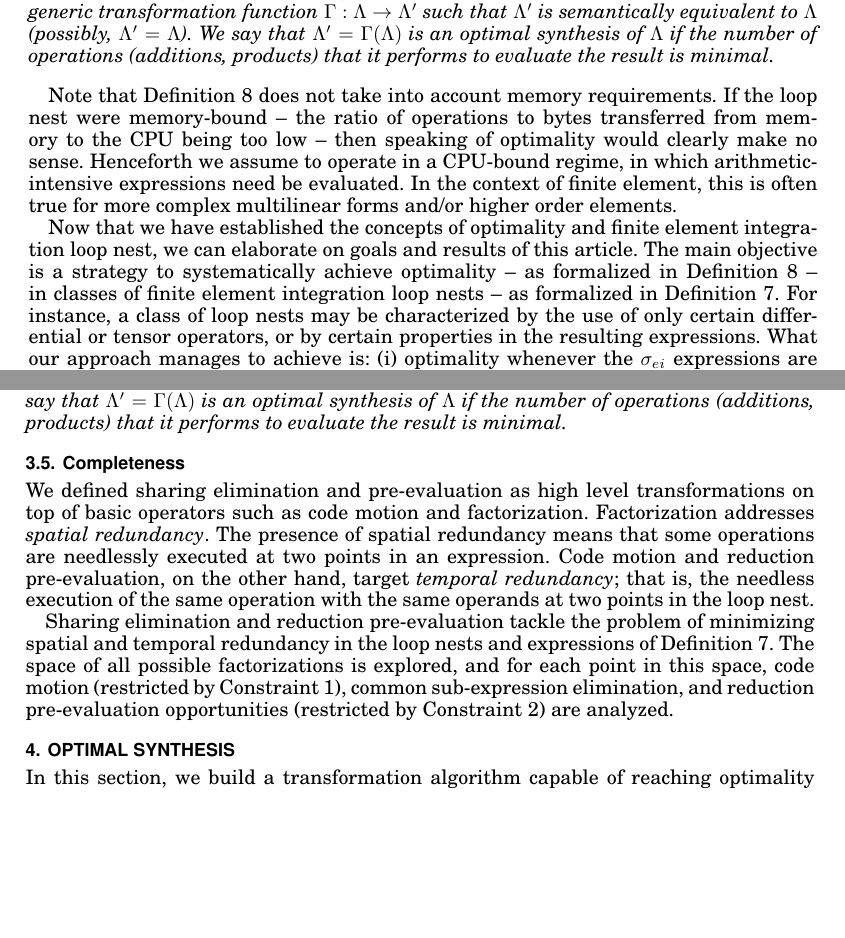
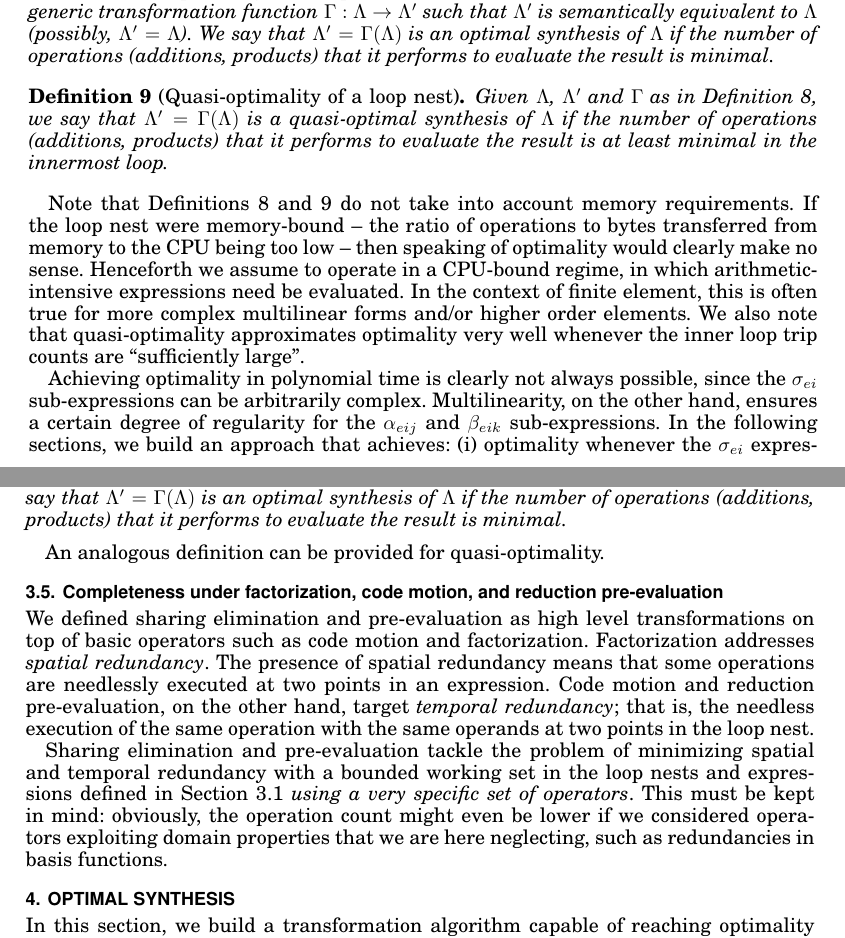
Before and after one commit to FabioLuporini/Paper-COFFE, a LaTeX paper (TOMS_Paper/assembly.tex): two parts of pages 6 and 11 of 22, joined at a grey line, cut so that both start at the same text, the shorter picture padded with empty space. The pictures show the PDF file TOMS_Paper/assembly.pdf that the author committed with the source.

Commit message:
Several minor fixes here and there...

```diff
--- a/TOMS_Paper/assembly.tex
+++ b/TOMS_Paper/assembly.tex
@@ -305,12 +305,15 @@ For this class of loop nests and expressions, we characterize optimality as foll
 Let $\Lambda$ be a generic loop nest, and let $\Gamma$ be a generic transformation function $\Gamma : \Lambda \rightarrow \Lambda'$ such that $\Lambda'$ is semantically equivalent to $\Lambda$ (possibly, $\Lambda' = \Lambda$). We say that $\Lambda' = \Gamma (\Lambda)$ is an optimal synthesis of $\Lambda$ if the number of operations (additions, products) that it performs to evaluate the result is minimal.
 \end{Def}
 
-Note that Definition~\ref{def:mln-optimality} does not take into account memory requirements. If the loop nest were memory-bound -- the ratio of operations to bytes transferred from memory to the CPU being too low -- then speaking of optimality would clearly make no sense. Henceforth we assume to operate in a CPU-bound regime, in which arithmetic-intensive expressions need be evaluated. In the context of finite element, this is often true for more complex multilinear forms and/or higher order elements.
+\begin{Def}[Quasi-optimality of a loop nest]
+\label{def:mln-quasi-optimality}
+Given $\Lambda$, $\Lambda'$ and $\Gamma$ as in Definition~\ref{def:mln-optimality}, we say that $\Lambda' = \Gamma (\Lambda)$ is a quasi-optimal synthesis of $\Lambda$ if the number of operations (additions, products) that it performs to evaluate the result is at least minimal in the innermost loop.
+\end{Def}
 
-Now that we have established the concepts of optimality and finite element integration loop nest, we can elaborate on goals and results of this article. The main objective is a strategy to systematically achieve optimality -- as formalized in Definition~\ref{def:mln-optimality} -- in classes of finite element integration loop nests -- as formalized in Definition~\ref{def:fem-loopnest}. For instance, a class of loop nests may be characterized by the use of only certain differential or tensor operators, or by certain properties in the resulting expressions. What our approach manages to achieve is: (i) optimality whenever the $\sigma_{ei}$  expressions are ``sufficiently regular'';  (ii) quasi-optimality in all other cases. With quasi-optimality we mean that the operation count is minimal in the innermost loop and close to the ideal one in all outer loops.
+Note that Definitions~\ref{def:mln-optimality} and~\ref{def:mln-quasi-optimality} do not take into account memory requirements. If the loop nest were memory-bound -- the ratio of operations to bytes transferred from memory to the CPU being too low -- then speaking of optimality would clearly make no sense. Henceforth we assume to operate in a CPU-bound regime, in which arithmetic-intensive expressions need be evaluated. In the context of finite element, this is often true for more complex multilinear forms and/or higher order elements. We also note that quasi-optimality approximates optimality very well whenever the inner loop trip counts are ``sufficiently large''.
 
-Our approach needs:
+Achieving optimality in polynomial time is clearly not always possible, since the $\sigma_{ei}$ sub-expressions can be arbitrarily complex. Multilinearity, on the other hand, ensures a certain degree of regularity for the  $\alpha_{eij}$ and $\beta_{eik}$ sub-expressions. In the following sections, we build an approach that achieves: (i) optimality whenever the $\sigma_{ei}$  expressions are ``sufficiently regular'';  (ii) quasi-optimality in all other cases. In particular, we need:
 \begin{itemize}
-\item a characterization of the space of legal transformations impacting the operation count
+\item the space of legal transformations impacting the operation count
 \item an algorithm to select points in the transformation space
 \end{itemize}
@@ -428,10 +431,12 @@ We conclude providing a more refined definition of optimality.
 Let $\Lambda$ be a generic loop nest, and let $\Gamma$ be a generic transformation function $\Gamma : \Lambda \rightarrow \Lambda'$ such that $\Lambda'$ is semantically equivalent to $\Lambda$ (possibly, $\Lambda' = \Lambda$) and Constraints~\ref{const:Le} and~\ref{const:TH} are satisfied. We say that $\Lambda' = \Gamma (\Lambda)$ is an optimal synthesis of $\Lambda$ if the number of operations (additions, products) that it performs to evaluate the result is minimal.
 \end{Def}
 
-\subsection{Completeness}
+An analogous definition can be provided for quasi-optimality.
+
+\subsection{Completeness under factorization, code motion, and reduction pre-evaluation}
 We defined sharing elimination and pre-evaluation as high level transformations on top of basic operators such as code motion and factorization. Factorization addresses \textit{spatial redundancy}. The presence of spatial redundancy means that some operations are needlessly executed at two points in an expression. Code motion and reduction pre-evaluation, on the other hand, target \textit{temporal redundancy}; that is, the needless execution of the same operation with the same operands at two points in the loop nest.
 
-Sharing elimination and reduction pre-evaluation tackle the problem of minimizing spatial and temporal redundancy in the loop nests and expressions of Definition~\ref{def:fem-loopnest}. The space of all possible factorizations is explored, and for each point in this space, code motion (restricted by Constraint~\ref{const:Le}), common sub-expression elimination, and reduction pre-evaluation opportunities (restricted by Constraint~\ref{const:TH}) are analyzed.
+Sharing elimination and pre-evaluation tackle the problem of minimizing spatial and temporal redundancy with a bounded working set in the loop nests and expressions defined in Section~\ref{sec:lnopt} \textit{using a very specific set of operators}. This must be kept in mind: obviously, the operation count might even be lower if we considered operators exploiting domain properties that we are here neglecting, such as redundancies in basis functions.
 
 \section{Optimal Synthesis}
 \label{sec:optimal-synthesis}
```
Also changed, not shown: TOMS_Paper/assembly.pdf, TOMS_Paper/assembly.tex (16 more changed lines), 1 other file.
